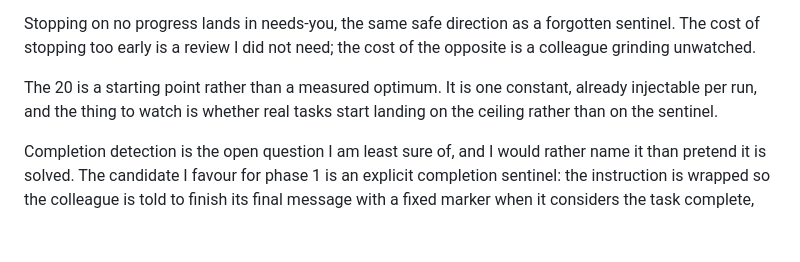
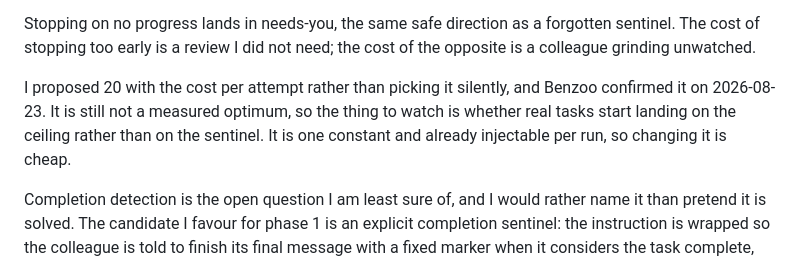
Before and after one commit to BENZOOgataga/StaffordAI, a Markdown page: docs/plans/TASKS.md, the part around the change. GitHub-like rendering; blank space fills up the shorter version.

Commit message:
docs(tasks): record that the turn bound of 20 is confirmed, not provisional

```diff
--- a/docs/plans/TASKS.md
+++ b/docs/plans/TASKS.md
@@ -157,8 +157,9 @@ rather than checking either for a plausible-looking value on its own.
 Stopping on no progress lands in needs-you, the same safe direction as a forgotten sentinel. The cost of
 stopping too early is a review I did not need; the cost of the opposite is a colleague grinding unwatched.
 
-The 20 is a starting point rather than a measured optimum. It is one constant, already injectable per run, and
-the thing to watch is whether real tasks start landing on the ceiling rather than on the sentinel.
+I proposed 20 with the cost per attempt rather than picking it silently, and Benzoo confirmed it on 2026-08-23.
+It is still not a measured optimum, so the thing to watch is whether real tasks start landing on the ceiling
+rather than on the sentinel. It is one constant and already injectable per run, so changing it is cheap.
 
 Completion detection is the open question I am least sure of, and I would rather name it than pretend it is
 solved. The candidate I favour for phase 1 is an explicit completion sentinel: the instruction is wrapped so
```
